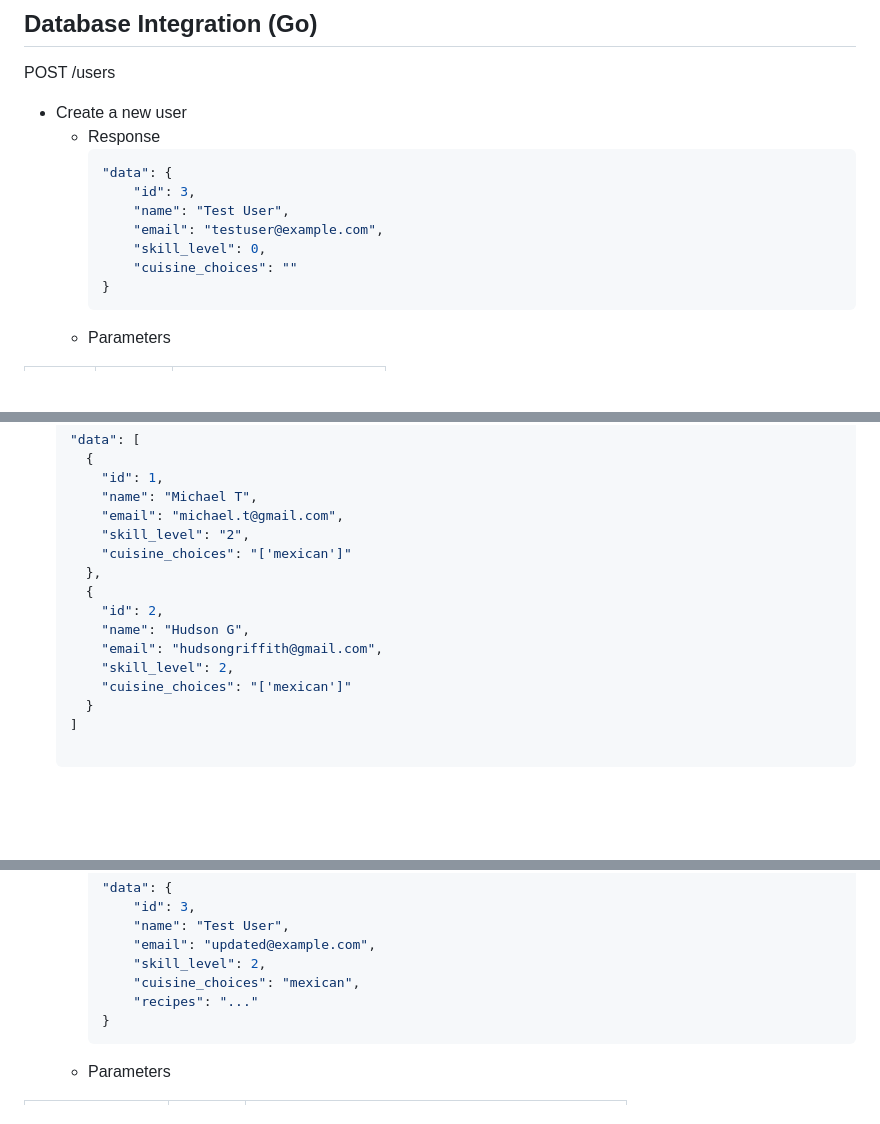
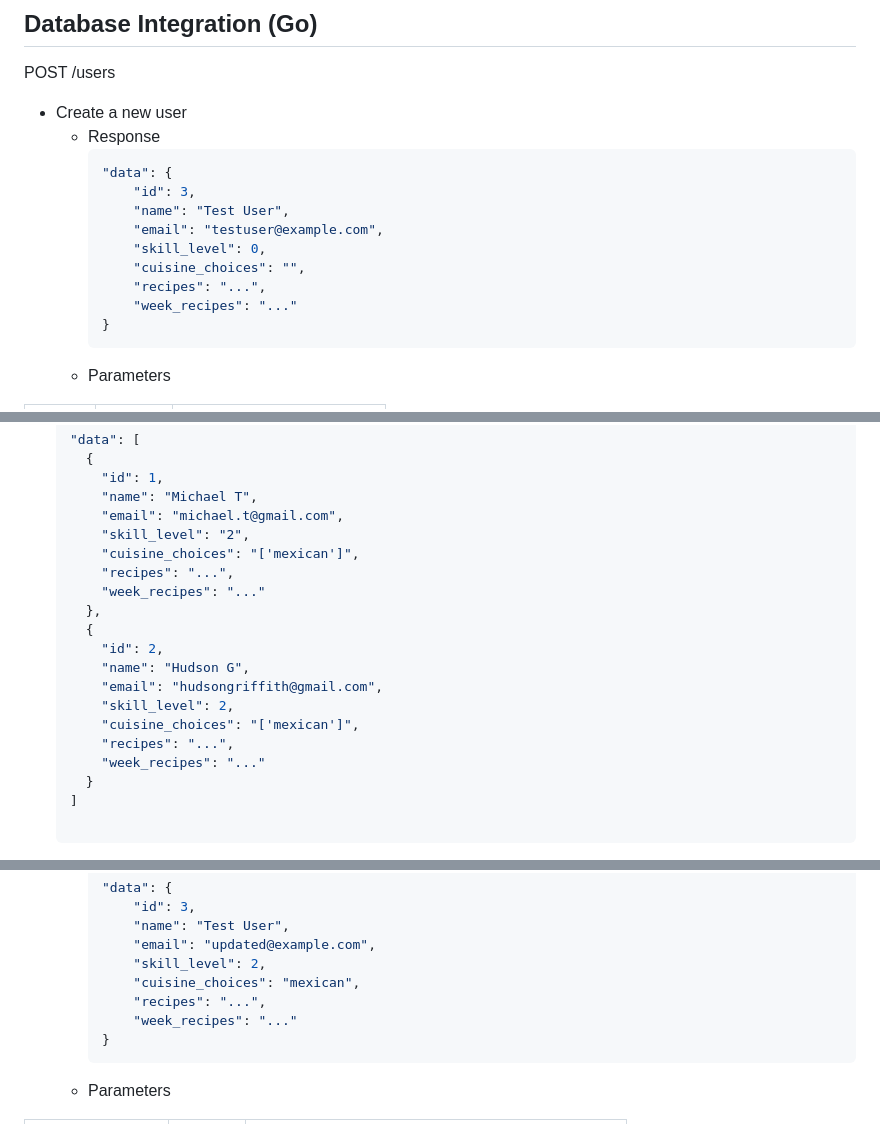
Before and after one commit to HudsonGri/foodplanner, a Markdown page: docs/Documentation.md, 3 parts joined by grey strips. GitHub-like rendering; blank space fills up the shorter version.

Commit message:
added recipe and week_recipes to response examples

```diff
--- a/docs/Documentation.md
+++ b/docs/Documentation.md
@@ -27,7 +27,9 @@ POST /users
         "name": "Test User",
         "email": "testuser@example.com",
         "skill_level": 0,
-        "cuisine_choices": ""
+        "cuisine_choices": "",
+        "recipes": "...",
+        "week_recipes": "..."
     }
   - Parameters
 
@@ -46,14 +48,18 @@ GET /users
       "name": "Michael T",
       "email": "michael.t@gmail.com",
       "skill_level": "2",
-      "cuisine_choices": "['mexican']"
+      "cuisine_choices": "['mexican']",
+      "recipes": "...",
+      "week_recipes": "..."
     },
     {
       "id": 2,
       "name": "Hudson G",
       "email": "hudsongriffith@gmail.com",
       "skill_level": 2,
-      "cuisine_choices": "['mexican']"
+      "cuisine_choices": "['mexican']",
+      "recipes": "...",
+      "week_recipes": "..."
     }
   ]
 
@@ -97,7 +103,8 @@ PATCH /users/:id
         "email": "updated@example.com",
         "skill_level": 2,
         "cuisine_choices": "mexican",
-        "recipes": "..."
+        "recipes": "...",
+        "week_recipes": "..."
     }
   - Parameters
 
```
